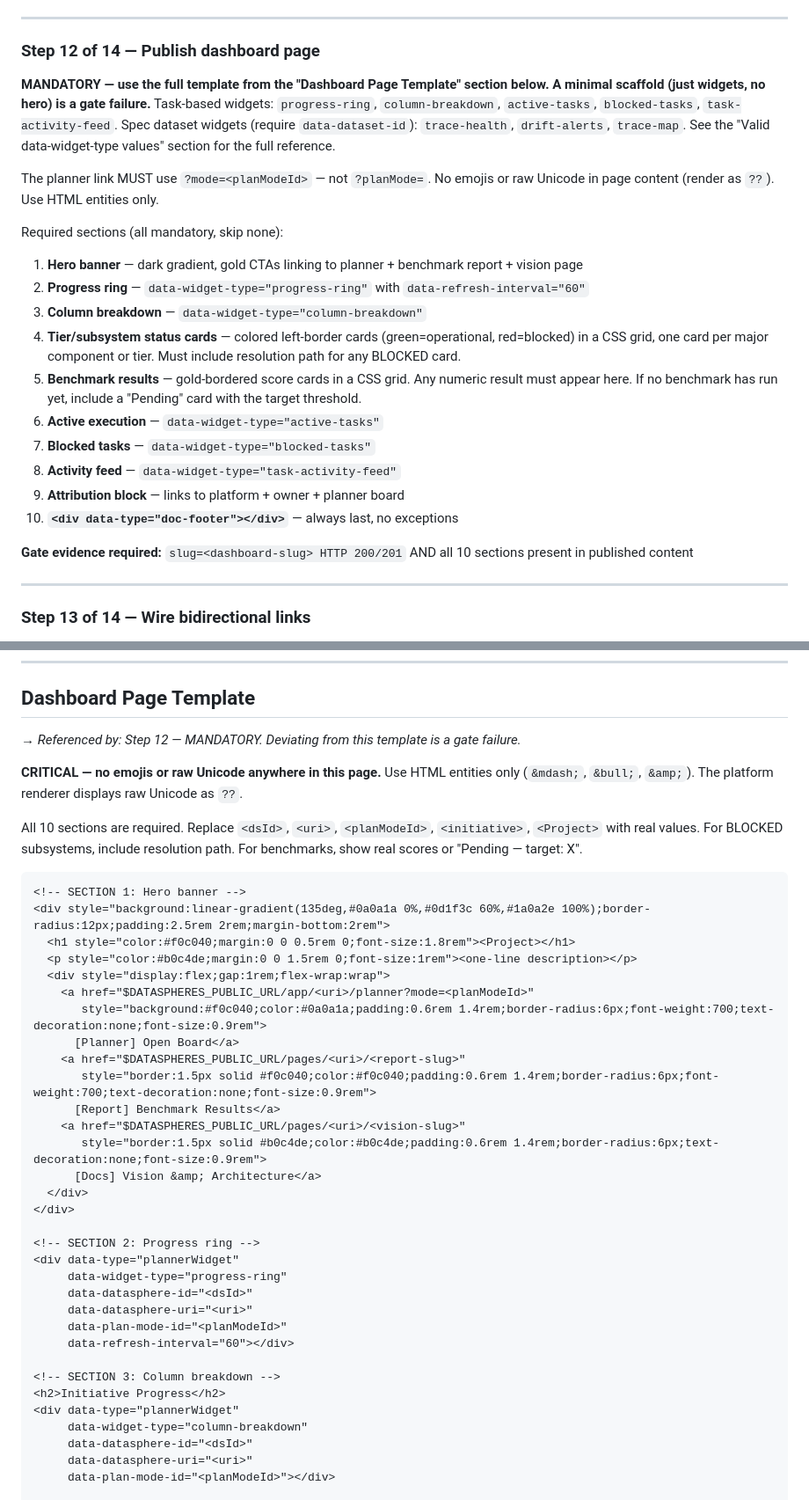
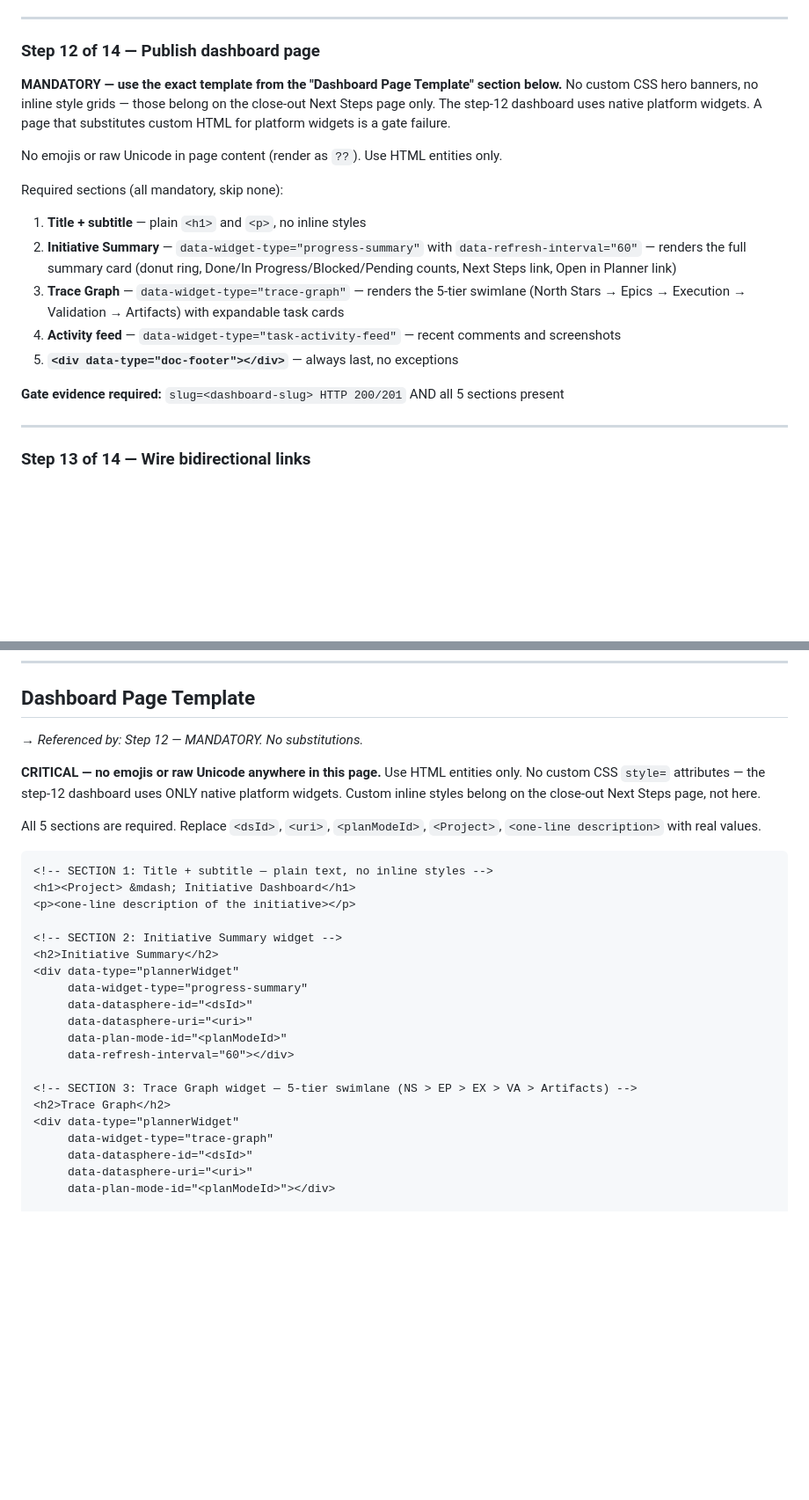
Before and after one commit to geekdreamzz/ari-dai-skills, a Markdown page: skills/all-dai-sdd/SKILL.md, 2 parts joined by grey strips. Shown at 88% size. Rendered like a GitHub page; blank space fills up the shorter version.

````diff
--- a/skills/all-dai-sdd/SKILL.md
+++ b/skills/all-dai-sdd/SKILL.md
@@ -311,23 +311,18 @@ Create three data cards from these datasets: Trace Health (donut by status), Spe
 
 ### Step 12 of 14 — Publish dashboard page
 
-**MANDATORY — use the full template from the "Dashboard Page Template" section below. A minimal scaffold (just widgets, no hero) is a gate failure.** Task-based widgets: `progress-ring`, `column-breakdown`, `active-tasks`, `blocked-tasks`, `task-activity-feed`. Spec dataset widgets (require `data-dataset-id`): `trace-health`, `drift-alerts`, `trace-map`. See the "Valid data-widget-type values" section for the full reference.
-
-The planner link MUST use `?mode=<planModeId>` — not `?planMode=`. No emojis or raw Unicode in page content (render as `??`). Use HTML entities only.
+**MANDATORY — use the exact template from the "Dashboard Page Template" section below.** No custom CSS hero banners, no inline style grids — those belong on the close-out Next Steps page only. The step-12 dashboard uses native platform widgets. A page that substitutes custom HTML for platform widgets is a gate failure.
+
+No emojis or raw Unicode in page content (render as `??`). Use HTML entities only.
 
 Required sections (all mandatory, skip none):
-1. **Hero banner** — dark gradient, gold CTAs linking to planner + benchmark report + vision page
-2. **Progress ring** — `data-widget-type="progress-ring"` with `data-refresh-interval="60"`
-3. **Column breakdown** — `data-widget-type="column-breakdown"`
-4. **Tier/subsystem status cards** — colored left-border cards (green=operational, red=blocked) in a CSS grid, one card per major component or tier. Must include resolution path for any BLOCKED card.
-5. **Benchmark results** — gold-bordered score cards in a CSS grid. Any numeric result must appear here. If no benchmark has run yet, include a "Pending" card with the target threshold.
-6. **Active execution** — `data-widget-type="active-tasks"`
-7. **Blocked tasks** — `data-widget-type="blocked-tasks"`
-8. **Activity feed** — `data-widget-type="task-activity-feed"`
-9. **Attribution block** — links to platform + owner + planner board
-10. **`<div data-type="doc-footer"></div>`** — always last, no exceptions
-
-**Gate evidence required:** `slug=<dashboard-slug> HTTP 200/201` AND all 10 sections present in published content
+1. **Title + subtitle** — plain `<h1>` and `<p>`, no inline styles
+2. **Initiative Summary** — `data-widget-type="progress-summary"` with `data-refresh-interval="60"` — renders the full summary card (donut ring, Done/In Progress/Blocked/Pending counts, Next Steps link, Open in Planner link)
+3. **Trace Graph** — `data-widget-type="trace-graph"` — renders the 5-tier swimlane (North Stars &rarr; Epics &rarr; Execution &rarr; Validation &rarr; Artifacts) with expandable task cards
+4. **Activity feed** — `data-widget-type="task-activity-feed"` — recent comments and screenshots
+5. **`<div data-type="doc-footer"></div>`** — always last, no exceptions
+
+**Gate evidence required:** `slug=<dashboard-slug> HTTP 200/201` AND all 5 sections present
 
 ---
 
@@ -374,42 +369,30 @@ Output the following, then stop:
 ---
 
 ## Dashboard Page Template
-→ *Referenced by: Step 12 — MANDATORY. Deviating from this template is a gate failure.*
-
-**CRITICAL — no emojis or raw Unicode anywhere in this page.** Use HTML entities only (`&mdash;`, `&bull;`, `&amp;`). The platform renderer displays raw Unicode as `??`.
-
-All 10 sections are required. Replace `<dsId>`, `<uri>`, `<planModeId>`, `<initiative>`, `<Project>` with real values. For BLOCKED subsystems, include resolution path. For benchmarks, show real scores or "Pending &mdash; target: X".
-
-```html
-<!-- SECTION 1: Hero banner -->
-<div style="background:linear-gradient(135deg,#0a0a1a 0%,#0d1f3c 60%,#1a0a2e 100%);border-radius:12px;padding:2.5rem 2rem;margin-bottom:2rem">
-  <h1 style="color:#f0c040;margin:0 0 0.5rem 0;font-size:1.8rem"><Project></h1>
-  <p style="color:#b0c4de;margin:0 0 1.5rem 0;font-size:1rem"><one-line description></p>
-  <div style="display:flex;gap:1rem;flex-wrap:wrap">
-    <a href="$DATASPHERES_PUBLIC_URL/app/<uri>/planner?mode=<planModeId>"
-       style="background:#f0c040;color:#0a0a1a;padding:0.6rem 1.4rem;border-radius:6px;font-weight:700;text-decoration:none;font-size:0.9rem">
-      [Planner] Open Board</a>
-    <a href="$DATASPHERES_PUBLIC_URL/pages/<uri>/<report-slug>"
-       style="border:1.5px solid #f0c040;color:#f0c040;padding:0.6rem 1.4rem;border-radius:6px;font-weight:700;text-decoration:none;font-size:0.9rem">
-      [Report] Benchmark Results</a>
-    <a href="$DATASPHERES_PUBLIC_URL/pages/<uri>/<vision-slug>"
-       style="border:1.5px solid #b0c4de;color:#b0c4de;padding:0.6rem 1.4rem;border-radius:6px;text-decoration:none;font-size:0.9rem">
-      [Docs] Vision &amp; Architecture</a>
-  </div>
-</div>
-
-<!-- SECTION 2: Progress ring -->
+→ *Referenced by: Step 12 — MANDATORY. No substitutions.*
+
+**CRITICAL — no emojis or raw Unicode anywhere in this page.** Use HTML entities only. No custom CSS `style=` attributes — the step-12 dashboard uses ONLY native platform widgets. Custom inline styles belong on the close-out Next Steps page, not here.
+
+All 5 sections are required. Replace `<dsId>`, `<uri>`, `<planModeId>`, `<Project>`, `<one-line description>` with real values.
+
+```html
+<!-- SECTION 1: Title + subtitle — plain text, no inline styles -->
+<h1><Project> &mdash; Initiative Dashboard</h1>
+<p><one-line description of the initiative></p>
+
+<!-- SECTION 2: Initiative Summary widget -->
+<h2>Initiative Summary</h2>
 <div data-type="plannerWidget"
-     data-widget-type="progress-ring"
+     data-widget-type="progress-summary"
      data-datasphere-id="<dsId>"
      data-datasphere-uri="<uri>"
      data-plan-mode-id="<planModeId>"
      data-refresh-interval="60"></div>
 
-<!-- SECTION 3: Column breakdown -->
-<h2>Initiative Progress</h2>
+<!-- SECTION 3: Trace Graph widget — 5-tier swimlane (NS > EP > EX > VA > Artifacts) -->
+<h2>Trace Graph</h2>
 <div data-type="plannerWidget"
-     data-widget-type="column-breakdown"
+     data-widget-type="trace-graph"
      data-datasphere-id="<dsId>"
      data-datasphere-uri="<uri>"
      data-plan-mode-id="<planModeId>"></div>
````
Also changed, not shown: other parts of skills/all-dai-sdd/SKILL.md (+7 -62 lines).
